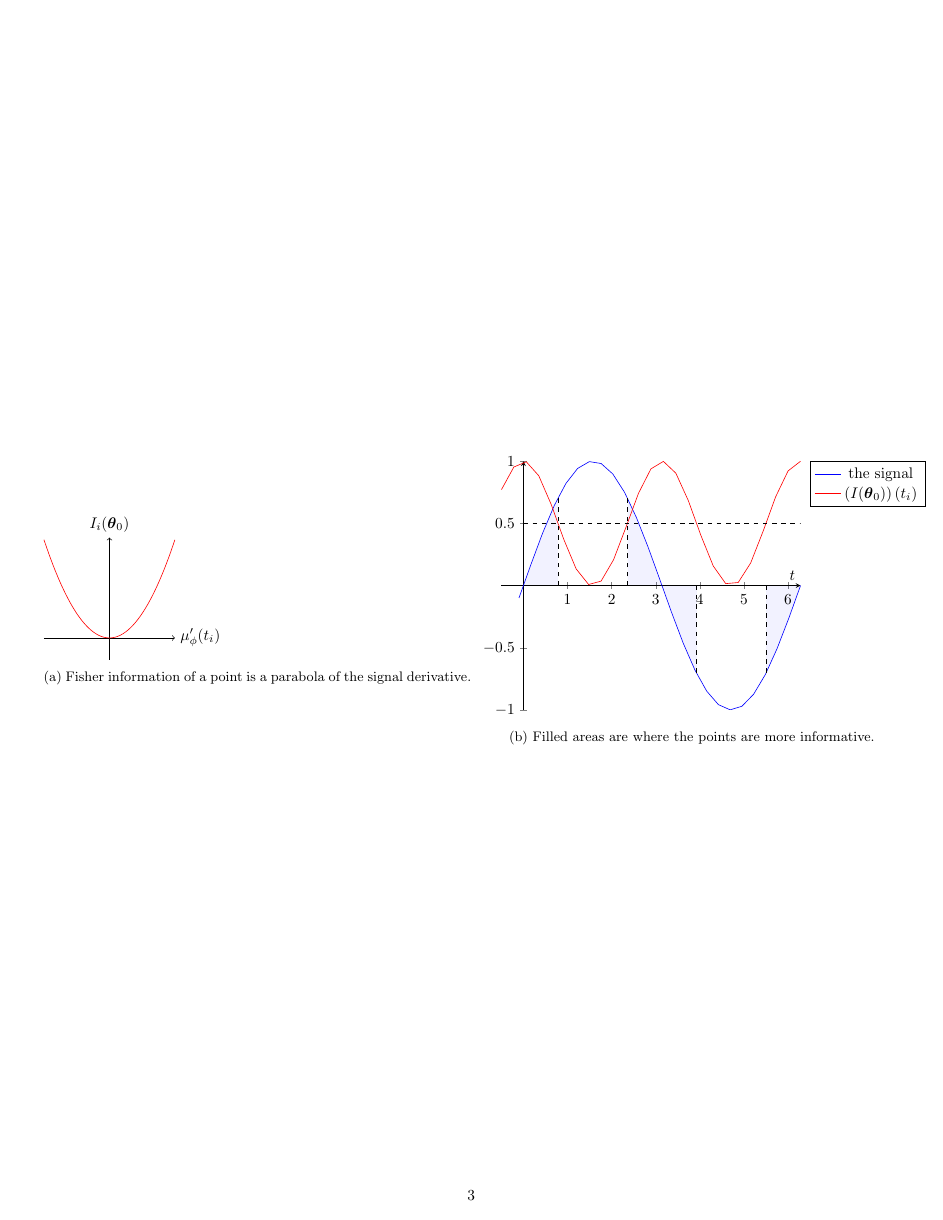
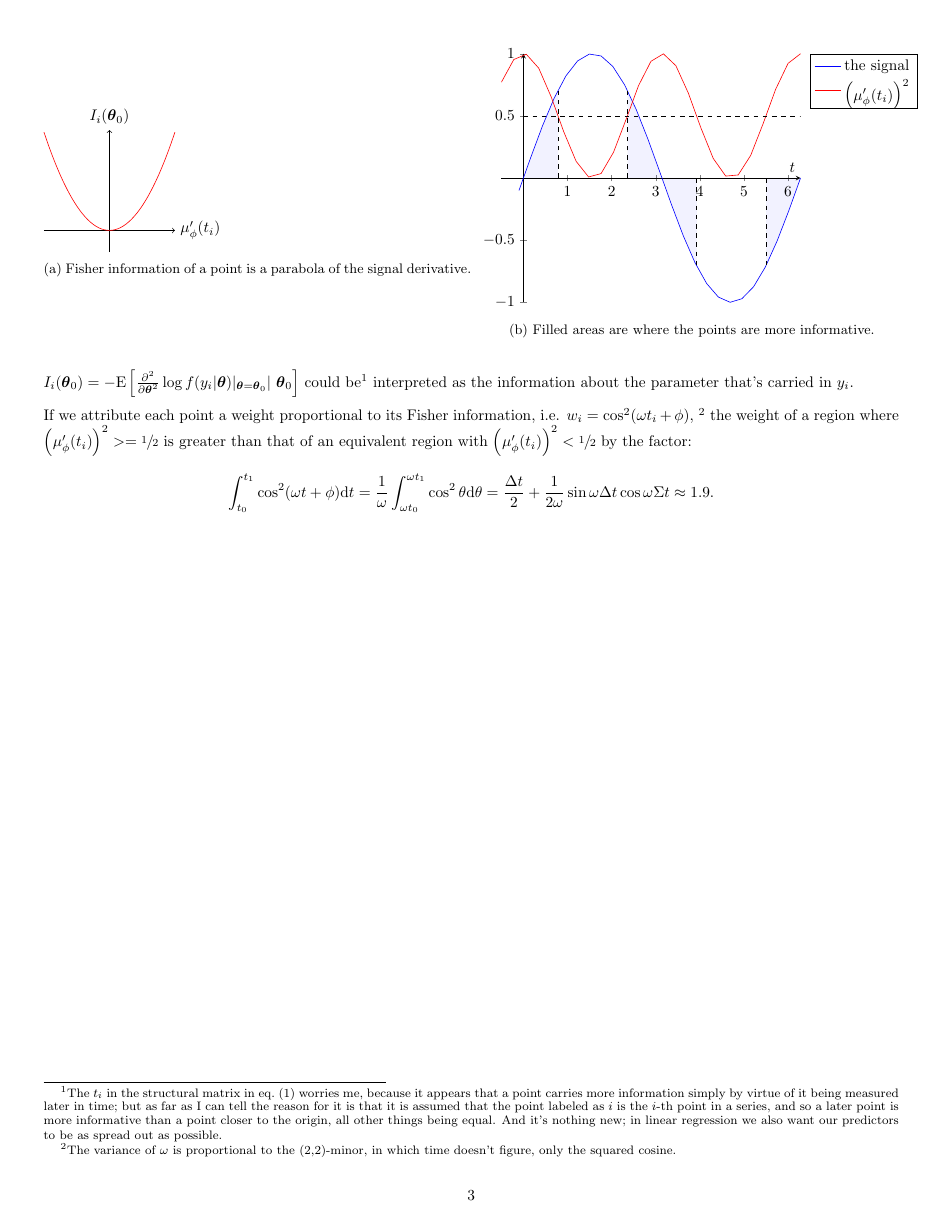
Before and after one commit to AlexAksentyev/EDM, a LaTeX document (MLE-sin_1_freq.tex): page 3 of 3. The pictures show the PDF file MLE-sin_1_freq.pdf that the author committed with the source.

Commit message:
weight factor

```diff
--- a/MLE-sin_1_freq.tex
+++ b/MLE-sin_1_freq.tex
@@ -143,8 +144,12 @@ var(\hat\omega) &= \nu\frac{\M'\M}{\bkt{\T'\diagM^2\T}\bkt{\M'\M} - \bkt{\T'\dia
+	\Fisher = \sum_i \Fisher[i];
+	~\Fisher[i] = \frac1\nu\begin{pmatrix}
 	\sfrac12 & 0 		& 0 \\
 	0		 & t_i^2 	& t_i \\
 	0		 &	t_i	    & 1
 	\end{pmatrix}\cdot\bkt{\mupp}^2.
-\]
+\end{equation}
+
+$\Fisher[i] = -\XpctO{\frac{\partial^2}{\partial\pars^2}\log f(y_i|\pars)\vert_{\pars=\pars_0}}$ could be\footnote{The $t_i$ in the structural matrix in eq.~\eqref{eq:FisherSum} worries me, because it appears that a point carries more information simply by virtue of it being measured later in time; but as far as I can tell the reason for it is that it is assumed that the point labeled as $i$ is the $i$-th point in a series, and so a later point is more informative than a point closer to the origin, all other things being equal. And it's nothing new; in linear regression we also want our predictors to be as spread out as possible.} interpreted as the information about the parameter that's carried in $y_i$.
 \begin{figure}[h]
 \centering
 \begin{subfigure}{.5\textwidth}
@@ -175,7 +180,10 @@ var(\hat\omega) &= \nu\frac{\M'\M}{\bkt{\T'\diagM^2\T}\bkt{\M'\M} - \bkt{\T'\dia
 \end{subfigure}
 \end{figure}
 
-
+If we attribute each point a weight proportional to its Fisher information, i.e. $w_i = \cos^2(\omega t_i + \phi)$,~\footnote{The variance of $\omega$ is proportional to the (2,2)-minor, in which time doesn't figure, only the squared cosine.} the weight of a region where $\bkt{\mupp}^2 >=\sfrac12$ is greater than that of an equivalent region with $\bkt{\mupp}^2 < \sfrac12$  by the factor:
+\begin{align*}
+	\int_{t_0}^{t_1}\cos^2(\omega t + \phi)\td t = \frac1\omega\int_{\omega t_0}^{\omega t_1} \cos^2\theta\td\theta = \frac{\Delta t}{2} + \frac{1}{2\omega}\sin\omega\Delta t\cos\omega\Sigma t \approx 1.9.
+\end{align*}
 
 
 \end{document}
```
Also changed, not shown: MLE-sin_1_freq.pdf, MLE-sin_1_freq.tex (17 more changed lines), 3 other files.
